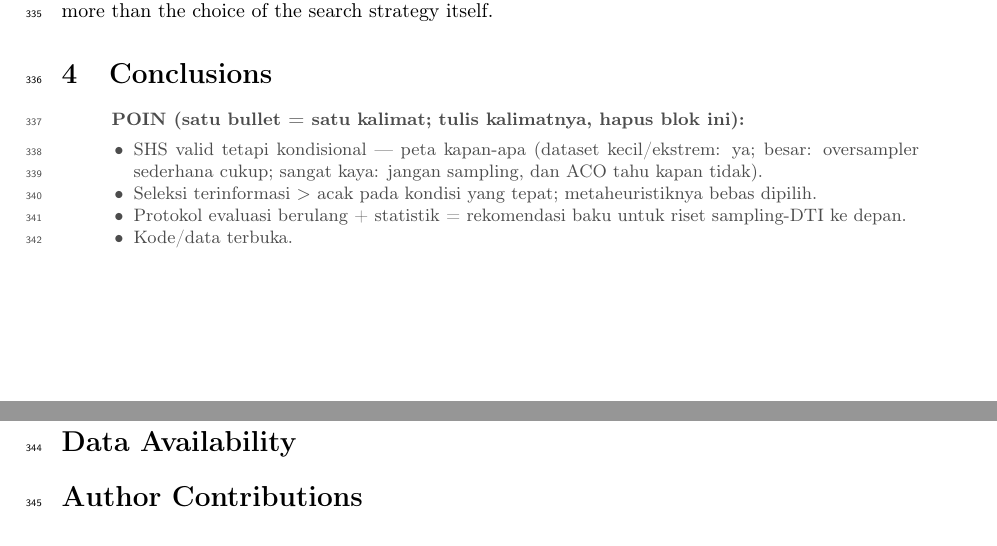
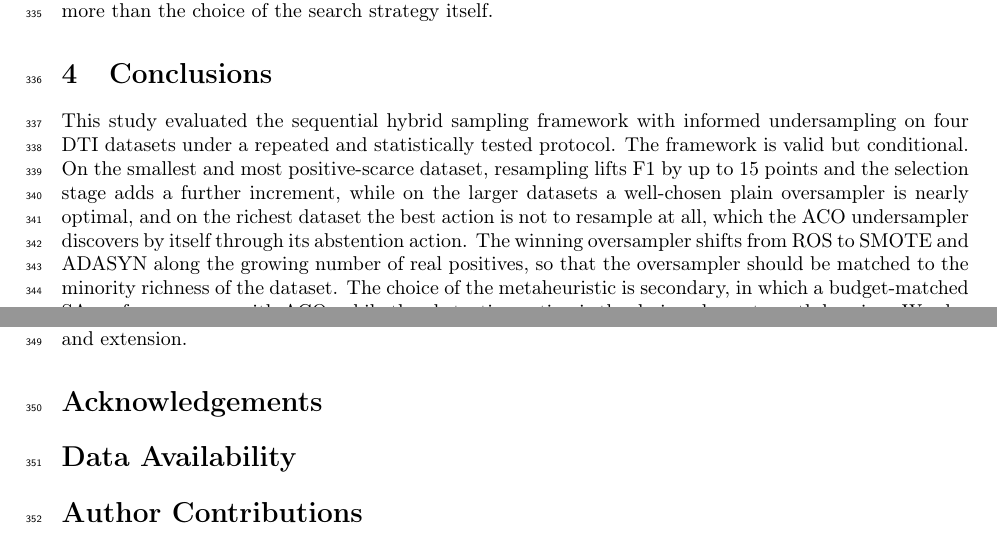
Before and after one commit to ismankrn/aco-shs, a LaTeX paper (manuscript/latex/main.tex): two parts of pages 13 and 14 of 16, joined at a grey line, cut so that both start at the same text. Compiled offline with pdfLaTeX.

Commit message:
Draft the Conclusions narrative
Co-Authored-By: Claude Fable 5 <noreply@anthropic.com>

```diff
--- a/manuscript/latex/main.tex
+++ b/manuscript/latex/main.tex
@@ -836,13 +836,16 @@ strategy itself.
 
 % =========================================================================
 \section{Conclusions}
-\begin{poin}
-  \item SHS valid tetapi kondisional — peta kapan-apa (dataset
-        kecil/ekstrem: ya; besar: oversampler sederhana cukup; sangat
-        kaya: jangan sampling, dan ACO tahu kapan tidak).
-  \item Seleksi terinformasi $>$ acak pada kondisi yang tepat;
-        metaheuristiknya bebas dipilih.
-  \item Protokol evaluasi berulang + statistik = rekomendasi baku untuk
-        riset sampling-DTI ke depan.
-  \item Kode/data terbuka.
-\end{poin}
+% [Draf narasi — menunggu validasi penulis]
+This study evaluated the sequential hybrid sampling framework with
+informed undersampling on four DTI datasets under a repeated and
+statistically tested protocol. The framework is valid but conditional.
+On the smallest and most positive-scarce dataset, resampling lifts F1 by
+up to 15 points and the selection stage adds a further increment, while
+on the larger datasets a well-chosen plain oversampler is nearly
+optimal, and on the richest dataset the best action is not to resample
+at all, which the ACO undersampler discovers by itself through its
+abstention action. The winning oversampler shifts from ROS to SMOTE and
+ADASYN along the growing number of real positives, so that the
+oversampler should be matched to the minority richness of the dataset.
+The choice of the metaheuristic is secondary, in which a budget-matched
@@ -849,3 +855,7 @@ strategy itself.
+multi-seed evaluation with paired statistical tests as the standard
+protocol for resampling studies in DTI prediction. All code, data
+pipelines, and results are publicly available to support reproduction
+and extension.
 
 % =========================================================================
 \section*{Acknowledgements}
```
Also changed, not shown: manuscript/latex/main.tex (3 more changed lines).
